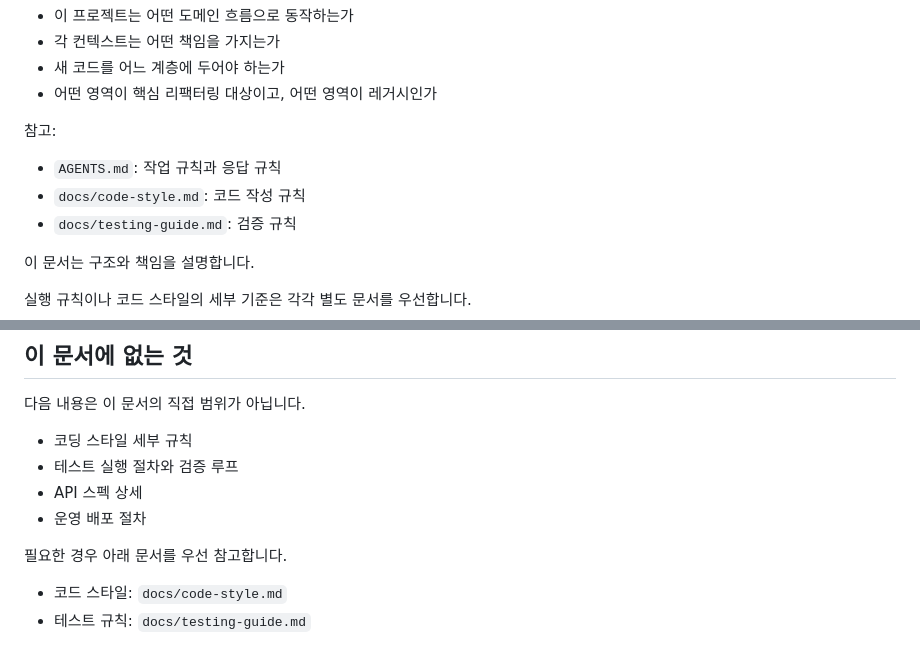
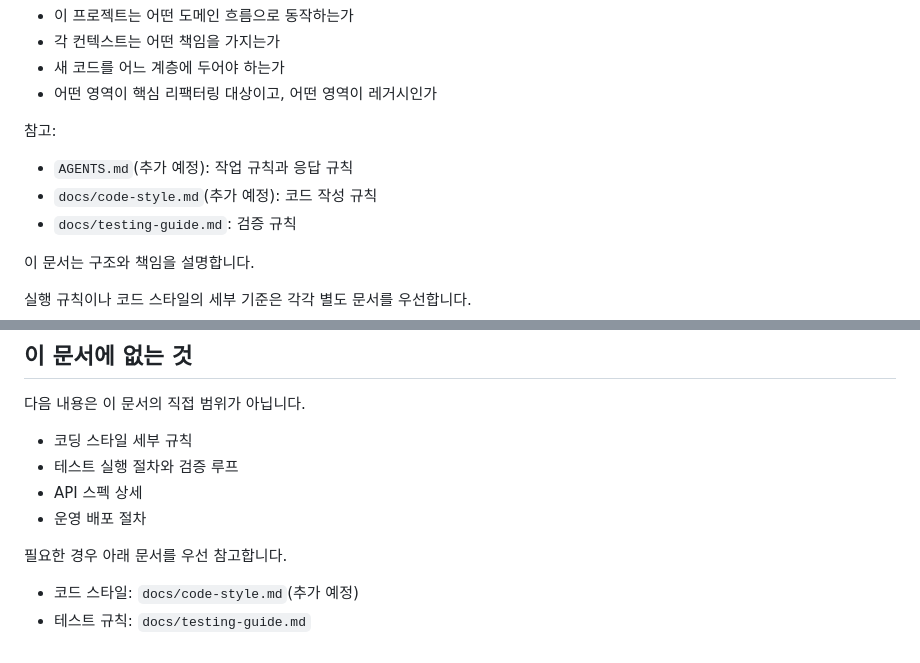
Before and after one commit to carumuch/carumuch-backend, a Markdown page: docs/architecture.md, 2 parts joined by grey strips. GitHub-like rendering.

Commit message:
chore: 아키텍쳐 문서 참고 선반영 명시 #126

```diff
--- a/docs/architecture.md
+++ b/docs/architecture.md
@@ -13,8 +13,8 @@
 
 참고:
 
-- `AGENTS.md`: 작업 규칙과 응답 규칙
-- `docs/code-style.md`: 코드 작성 규칙
+- `AGENTS.md`(추가 예정): 작업 규칙과 응답 규칙
+- `docs/code-style.md`(추가 예정): 코드 작성 규칙
 - `docs/testing-guide.md`: 검증 규칙
 
 이 문서는 구조와 책임을 설명합니다.
@@ -381,5 +381,5 @@ API 문서 생성은 테스트 기반으로 연결되어 있습니다.
 
 필요한 경우 아래 문서를 우선 참고합니다.
 
-- 코드 스타일: `docs/code-style.md`
+- 코드 스타일: `docs/code-style.md`(추가 예정)
 - 테스트 규칙: `docs/testing-guide.md`
```
